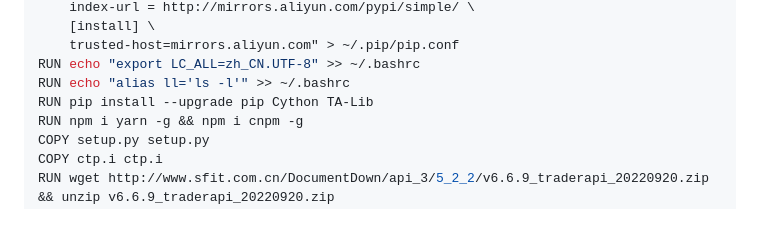
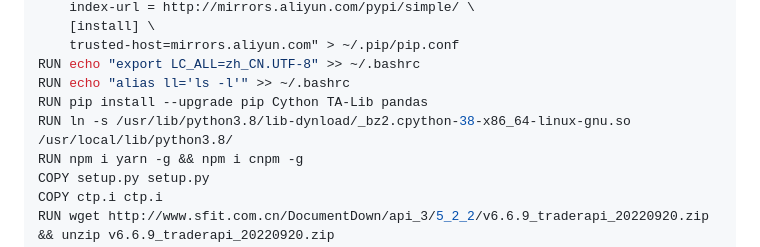
Before and after one commit to yangyueguang/study, a Markdown page: docker.md, the part around the change. Rendered like a GitHub page; blank space fills up the shorter version.

```diff
--- a/docker.md
+++ b/docker.md
@@ -26,7 +26,8 @@ RUN echo "[global]\
     trusted-host=mirrors.aliyun.com" > ~/.pip/pip.conf
 RUN echo "export LC_ALL=zh_CN.UTF-8" >> ~/.bashrc
 RUN echo "alias ll='ls -l'" >> ~/.bashrc
-RUN pip install --upgrade pip Cython TA-Lib
+RUN pip install --upgrade pip Cython TA-Lib pandas
+RUN ln -s /usr/lib/python3.8/lib-dynload/_bz2.cpython-38-x86_64-linux-gnu.so /usr/local/lib/python3.8/
 RUN npm i yarn -g && npm i cnpm -g
 COPY setup.py setup.py
 COPY ctp.i ctp.i
```
